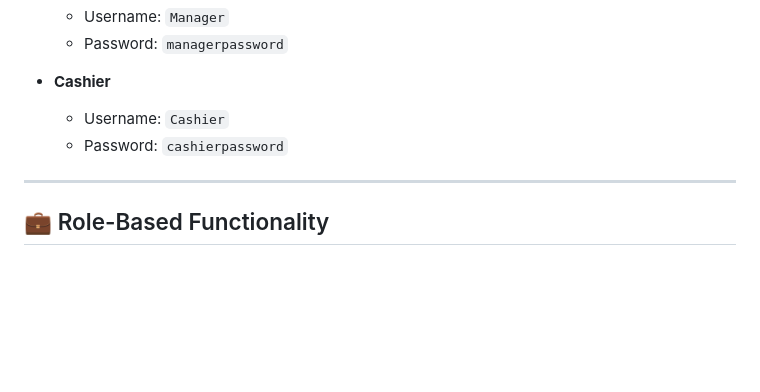
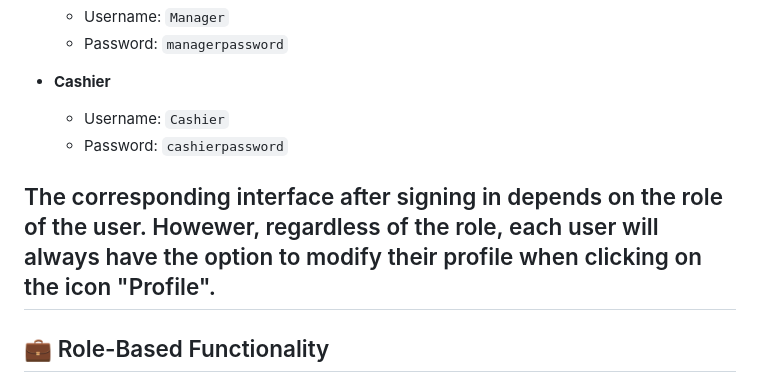
Before and after one commit to Ceciber/canteleen, a Markdown page: README.md, the part around the change. Rendered like a GitHub page; blank space fills up the shorter version.

```diff
--- a/README.md
+++ b/README.md
@@ -61,6 +61,7 @@ For testing purposes, two system accounts are pre-configured:
   - Username: `Cashier`
   - Password: `cashierpassword`
 
+The corresponding interface after signing in depends on the role of the user. Howewer, regardless of the role, each user will always have the option to modify their profile when clicking on the icon "Profile".
 ---
 
 ## 💼 Role-Based Functionality
```
